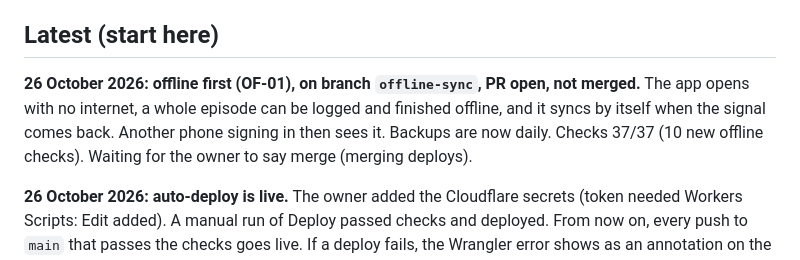
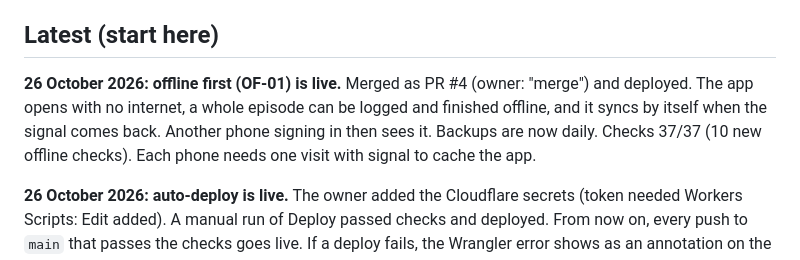
Before and after one commit to yash161101/training-arc, a Markdown page: AGENTS.md, the part around the change. Rendered like a GitHub page.

Commit message:
Note that offline sync is live
Co-Authored-By: Claude Opus 5.5 <noreply@anthropic.com>
Claude-Session: https://claude.ai/code/session_01M1CVtHi9jqukBDFv7CspiH

```diff
--- a/AGENTS.md
+++ b/AGENTS.md
@@ -111,10 +111,10 @@ Edit `AGENTS.md`; never replace the link with a copy.
 
 ## Latest (start here)
 
-**26 October 2026: offline first (OF-01), on branch `offline-sync`, PR open, not merged.** The
+**26 October 2026: offline first (OF-01) is live.** Merged as PR #4 (owner: "merge") and deployed. The
 app opens with no internet, a whole episode can be logged and finished offline, and it syncs by
 itself when the signal comes back. Another phone signing in then sees it. Backups are now daily.
-Checks 37/37 (10 new offline checks). Waiting for the owner to say merge (merging deploys).
+Checks 37/37 (10 new offline checks). Each phone needs one visit with signal to cache the app.
 
 **26 October 2026: auto-deploy is live.** The owner added the Cloudflare secrets (token needed
 Workers Scripts: Edit added). A manual run of Deploy passed checks and deployed. From now on,
```
